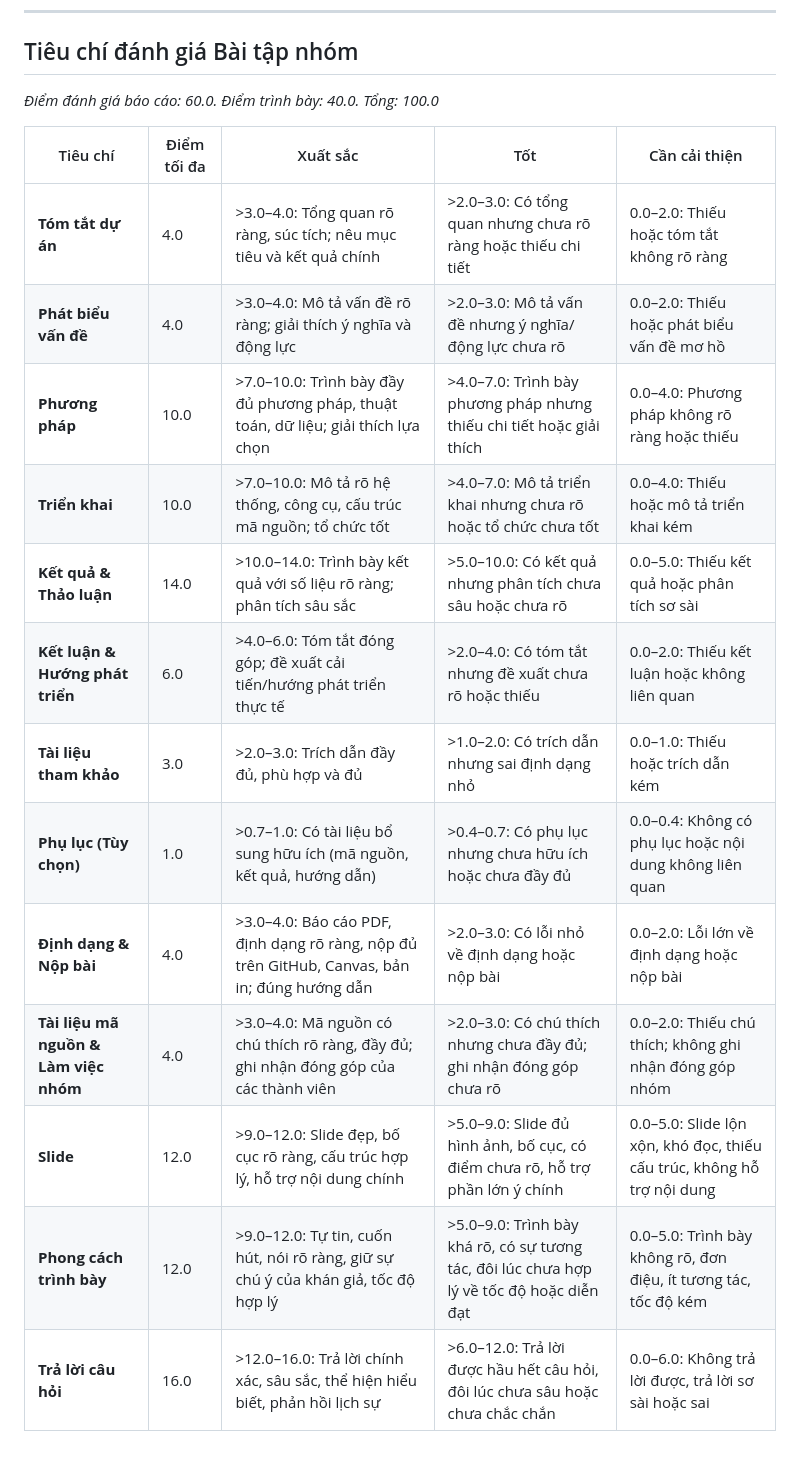
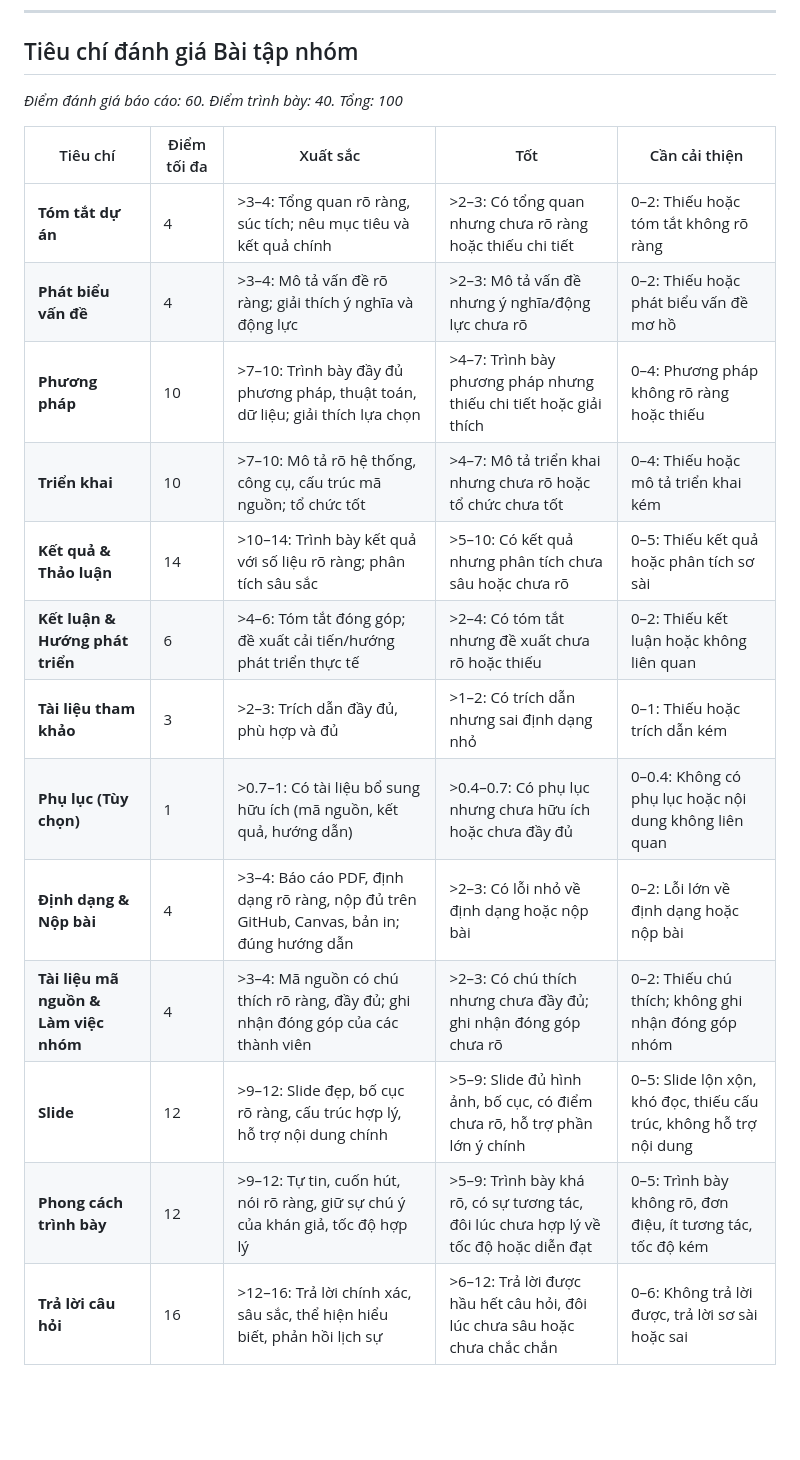
Before and after one commit to nvndy27/VNU-HUS-IntroAI-MiniProject, a Markdown page: Rubrics.md, the part around one of its changes. Drawn GitHub-style; blank space fills up the shorter version.

```diff
--- a/Rubrics.md
+++ b/Rubrics.md
@@ -22,20 +22,20 @@
 
 ## Tiêu chí đánh giá Bài tập nhóm
 
-*Điểm đánh giá báo cáo: 60.0. Điểm trình bày: 40.0. Tổng: 100.0*
+*Điểm đánh giá báo cáo: 60. Điểm trình bày: 40. Tổng: 100*
 
 | Tiêu chí | Điểm tối đa | Xuất sắc | Tốt | Cần cải thiện |
 |----------|-------------|----------|-----|---------------|
-| **Tóm tắt dự án** | 4.0 | >3.0–4.0: Tổng quan rõ ràng, súc tích; nêu mục tiêu và kết quả chính | >2.0–3.0: Có tổng quan nhưng chưa rõ ràng hoặc thiếu chi tiết | 0.0–2.0: Thiếu hoặc tóm tắt không rõ ràng |
-| **Phát biểu vấn đề** | 4.0 | >3.0–4.0: Mô tả vấn đề rõ ràng; giải thích ý nghĩa và động lực | >2.0–3.0: Mô tả vấn đề nhưng ý nghĩa/động lực chưa rõ | 0.0–2.0: Thiếu hoặc phát biểu vấn đề mơ hồ |
-| **Phương pháp** | 10.0 | >7.0–10.0: Trình bày đầy đủ phương pháp, thuật toán, dữ liệu; giải thích lựa chọn | >4.0–7.0: Trình bày phương pháp nhưng thiếu chi tiết hoặc giải thích | 0.0–4.0: Phương pháp không rõ ràng hoặc thiếu |
-| **Triển khai** | 10.0 | >7.0–10.0: Mô tả rõ hệ thống, công cụ, cấu trúc mã nguồn; tổ chức tốt | >4.0–7.0: Mô tả triển khai nhưng chưa rõ hoặc tổ chức chưa tốt | 0.0–4.0: Thiếu hoặc mô tả triển khai kém |
-| **Kết quả & Thảo luận** | 14.0 | >10.0–14.0: Trình bày kết quả với số liệu rõ ràng; phân tích sâu sắc | >5.0–10.0: Có kết quả nhưng phân tích chưa sâu hoặc chưa rõ | 0.0–5.0: Thiếu kết quả hoặc phân tích sơ sài |
-| **Kết luận & Hướng phát triển** | 6.0 | >4.0–6.0: Tóm tắt đóng góp; đề xuất cải tiến/hướng phát triển thực tế | >2.0–4.0: Có tóm tắt nhưng đề xuất chưa rõ hoặc thiếu | 0.0–2.0: Thiếu kết luận hoặc không liên quan |
-| **Tài liệu tham khảo** | 3.0 | >2.0–3.0: Trích dẫn đầy đủ, phù hợp và đủ | >1.0–2.0: Có trích dẫn nhưng sai định dạng nhỏ | 0.0–1.0: Thiếu hoặc trích dẫn kém |
-| **Phụ lục (Tùy chọn)** | 1.0 | >0.7–1.0: Có tài liệu bổ sung hữu ích (mã nguồn, kết quả, hướng dẫn) | >0.4–0.7: Có phụ lục nhưng chưa hữu ích hoặc chưa đầy đủ | 0.0–0.4: Không có phụ lục hoặc nội dung không liên quan |
-| **Định dạng & Nộp bài** | 4.0 | >3.0–4.0: Báo cáo PDF, định dạng rõ ràng, nộp đủ trên GitHub, Canvas, bản in; đúng hướng dẫn | >2.0–3.0: Có lỗi nhỏ về định dạng hoặc nộp bài | 0.0–2.0: Lỗi lớn về định dạng hoặc nộp bài |
-| **Tài liệu mã nguồn & Làm việc nhóm** | 4.0 | >3.0–4.0: Mã nguồn có chú thích rõ ràng, đầy đủ; ghi nhận đóng góp của các thành viên | >2.0–3.0: Có chú thích nhưng chưa đầy đủ; ghi nhận đóng góp chưa rõ | 0.0–2.0: Thiếu chú thích; không ghi nhận đóng góp nhóm |
-| **Slide** | 12.0 | >9.0–12.0: Slide đẹp, bố cục rõ ràng, cấu trúc hợp lý, hỗ trợ nội dung chính | >5.0–9.0: Slide đủ hình ảnh, bố cục, có điểm chưa rõ, hỗ trợ phần lớn ý chính | 0.0–5.0: Slide lộn xộn, khó đọc, thiếu cấu trúc, không hỗ trợ nội dung |
-| **Phong cách trình bày** | 12.0 | >9.0–12.0: Tự tin, cuốn hút, nói rõ ràng, giữ sự chú ý của khán giả, tốc độ hợp lý | >5.0–9.0: Trình bày khá rõ, có sự tương tác, đôi lúc chưa hợp lý về tốc độ hoặc diễn đạt | 0.0–5.0: Trình bày không rõ, đơn điệu, ít tương tác, tốc độ kém |
-| **Trả lời câu hỏi** | 16.0 | >12.0–16.0: Trả lời chính xác, sâu sắc, thể hiện hiểu biết, phản hồi lịch sự | >6.0–12.0: Trả lời được hầu hết câu hỏi, đôi lúc chưa sâu hoặc chưa chắc chắn | 0.0–6.0: Không trả lời được, trả lời sơ sài hoặc sai |
+| **Tóm tắt dự án** | 4 | >3–4: Tổng quan rõ ràng, súc tích; nêu mục tiêu và kết quả chính | >2–3: Có tổng quan nhưng chưa rõ ràng hoặc thiếu chi tiết | 0–2: Thiếu hoặc tóm tắt không rõ ràng |
+| **Phát biểu vấn đề** | 4 | >3–4: Mô tả vấn đề rõ ràng; giải thích ý nghĩa và động lực | >2–3: Mô tả vấn đề nhưng ý nghĩa/động lực chưa rõ | 0–2: Thiếu hoặc phát biểu vấn đề mơ hồ |
+| **Phương pháp** | 10 | >7–10: Trình bày đầy đủ phương pháp, thuật toán, dữ liệu; giải thích lựa chọn | >4–7: Trình bày phương pháp nhưng thiếu chi tiết hoặc giải thích | 0–4: Phương pháp không rõ ràng hoặc thiếu |
+| **Triển khai** | 10 | >7–10: Mô tả rõ hệ thống, công cụ, cấu trúc mã nguồn; tổ chức tốt | >4–7: Mô tả triển khai nhưng chưa rõ hoặc tổ chức chưa tốt | 0–4: Thiếu hoặc mô tả triển khai kém |
+| **Kết quả & Thảo luận** | 14 | >10–14: Trình bày kết quả với số liệu rõ ràng; phân tích sâu sắc | >5–10: Có kết quả nhưng phân tích chưa sâu hoặc chưa rõ | 0–5: Thiếu kết quả hoặc phân tích sơ sài |
+| **Kết luận & Hướng phát triển** | 6 | >4–6: Tóm tắt đóng góp; đề xuất cải tiến/hướng phát triển thực tế | >2–4: Có tóm tắt nhưng đề xuất chưa rõ hoặc thiếu | 0–2: Thiếu kết luận hoặc không liên quan |
+| **Tài liệu tham khảo** | 3 | >2–3: Trích dẫn đầy đủ, phù hợp và đủ | >1–2: Có trích dẫn nhưng sai định dạng nhỏ | 0–1: Thiếu hoặc trích dẫn kém |
+| **Phụ lục (Tùy chọn)** | 1 | >0.7–1: Có tài liệu bổ sung hữu ích (mã nguồn, kết quả, hướng dẫn) | >0.4–0.7: Có phụ lục nhưng chưa hữu ích hoặc chưa đầy đủ | 0–0.4: Không có phụ lục hoặc nội dung không liên quan |
+| **Định dạng & Nộp bài** | 4 | >3–4: Báo cáo PDF, định dạng rõ ràng, nộp đủ trên GitHub, Canvas, bản in; đúng hướng dẫn | >2–3: Có lỗi nhỏ về định dạng hoặc nộp bài | 0–2: Lỗi lớn về định dạng hoặc nộp bài |
+| **Tài liệu mã nguồn & Làm việc nhóm** | 4 | >3–4: Mã nguồn có chú thích rõ ràng, đầy đủ; ghi nhận đóng góp của các thành viên | >2–3: Có chú thích nhưng chưa đầy đủ; ghi nhận đóng góp chưa rõ | 0–2: Thiếu chú thích; không ghi nhận đóng góp nhóm |
+| **Slide** | 12 | >9–12: Slide đẹp, bố cục rõ ràng, cấu trúc hợp lý, hỗ trợ nội dung chính | >5–9: Slide đủ hình ảnh, bố cục, có điểm chưa rõ, hỗ trợ phần lớn ý chính | 0–5: Slide lộn xộn, khó đọc, thiếu cấu trúc, không hỗ trợ nội dung |
+| **Phong cách trình bày** | 12 | >9–12: Tự tin, cuốn hút, nói rõ ràng, giữ sự chú ý của khán giả, tốc độ hợp lý | >5–9: Trình bày khá rõ, có sự tương tác, đôi lúc chưa hợp lý về tốc độ hoặc diễn đạt | 0–5: Trình bày không rõ, đơn điệu, ít tương tác, tốc độ kém |
+| **Trả lời câu hỏi** | 16 | >12–16: Trả lời chính xác, sâu sắc, thể hiện hiểu biết, phản hồi lịch sự | >6–12: Trả lời được hầu hết câu hỏi, đôi lúc chưa sâu hoặc chưa chắc chắn | 0–6: Không trả lời được, trả lời sơ sài hoặc sai |
```
Also changed, not shown: other parts of Rubrics.md (+14 -14 lines), README.md (+2 -2 lines).
